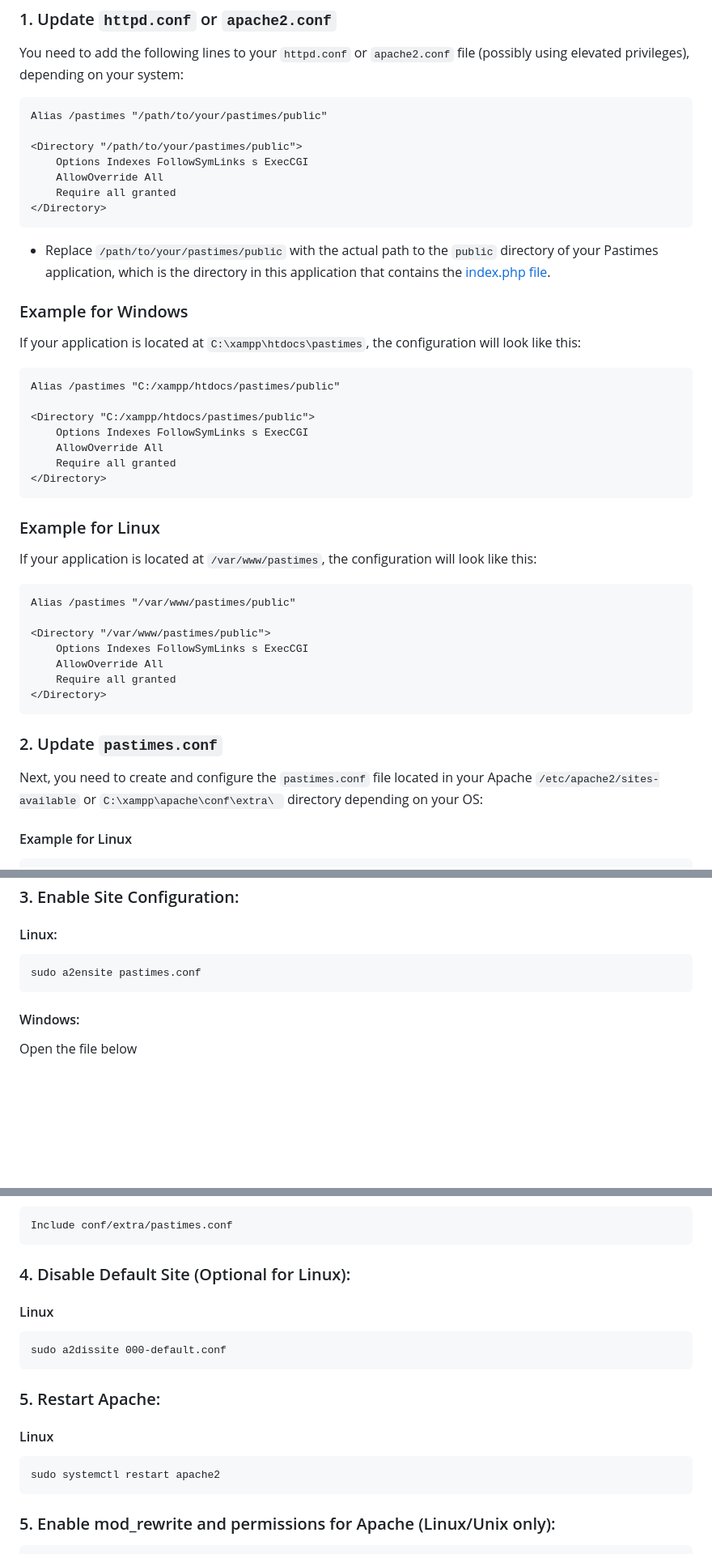
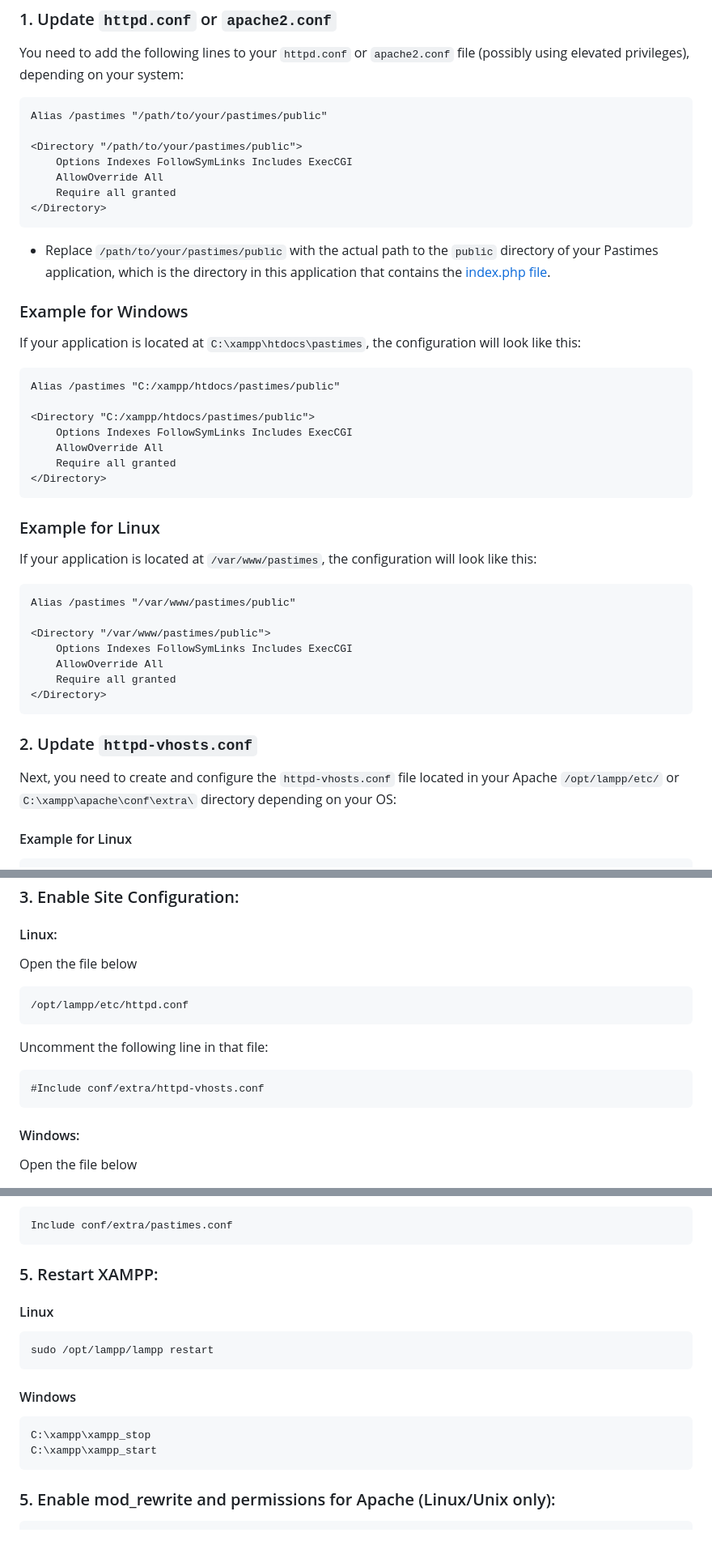
Before and after one commit to Ryan-Millard/Pastimes-WEDE6021-POE, a Markdown page: README.md, 3 parts joined by grey strips. Shown at 81% size. GitHub-like rendering; blank space fills up the shorter version.

````diff
--- a/README.md
+++ b/README.md
@@ -33,7 +33,7 @@ You need to add the following lines to your `httpd.conf` or `apache2.conf` file
 Alias /pastimes "/path/to/your/pastimes/public"
 
 <Directory "/path/to/your/pastimes/public">
-    Options Indexes FollowSymLinks s ExecCGI
+    Options Indexes FollowSymLinks Includes ExecCGI
     AllowOverride All
     Require all granted
 </Directory>
@@ -48,7 +48,7 @@ If your application is located at `C:\xampp\htdocs\pastimes`, the configuration
 Alias /pastimes "C:/xampp/htdocs/pastimes/public"
 
 <Directory "C:/xampp/htdocs/pastimes/public">
-    Options Indexes FollowSymLinks s ExecCGI
+    Options Indexes FollowSymLinks Includes ExecCGI
     AllowOverride All
     Require all granted
 </Directory>
@@ -61,15 +61,14 @@ If your application is located at `/var/www/pastimes`, the configuration will lo
 Alias /pastimes "/var/www/pastimes/public"
 
 <Directory "/var/www/pastimes/public">
-    Options Indexes FollowSymLinks s ExecCGI
+    Options Indexes FollowSymLinks Includes ExecCGI
     AllowOverride All
     Require all granted
 </Directory>
 ```
 
-### 2. Update `pastimes.conf`
-Next, you need to create and configure the `pastimes.conf` file located in your Apache `/etc/apache2/sites-available` or `C:\xampp\apache\conf\extra\
-` directory depending on your OS:
+### 2. Update `httpd-vhosts.conf`
+Next, you need to create and configure the `httpd-vhosts.conf` file located in your Apache `/opt/lampp/etc/` or `C:\xampp\apache\conf\extra\` directory depending on your OS:
 
 #### Example for Linux
 ```apache
@@ -109,7 +108,12 @@ Next, you need to create and configure the `pastimes.conf` file located in your
 
 ### 3. Enable Site Configuration:
 #### Linux:
-    sudo a2ensite pastimes.conf
+Open the file below
+
+    /opt/lampp/etc/httpd.conf
+Uncomment the following line in that file:
+
+    #Include conf/extra/httpd-vhosts.conf
 #### Windows:
 Open the file below
 
@@ -121,17 +125,14 @@ Add the line below:
 
     Include conf/extra/pastimes.conf
 
-### 4. Disable Default Site (Optional for Linux):
+### 5. Restart XAMPP:
 
 #### Linux
-    sudo a2dissite 000-default.conf
+    sudo /opt/lampp/lampp restart
 
-### 5. Restart Apache:
-
-#### Linux
-    sudo systemctl restart apache2
-
-
+#### Windows
+    C:\xampp\xampp_stop
+    C:\xampp\xampp_start
 
 ### 5. Enable mod_rewrite and permissions for Apache (Linux/Unix only):
 ```bash
````
Also changed, not shown: other parts of README.md (+9 -9 lines).
